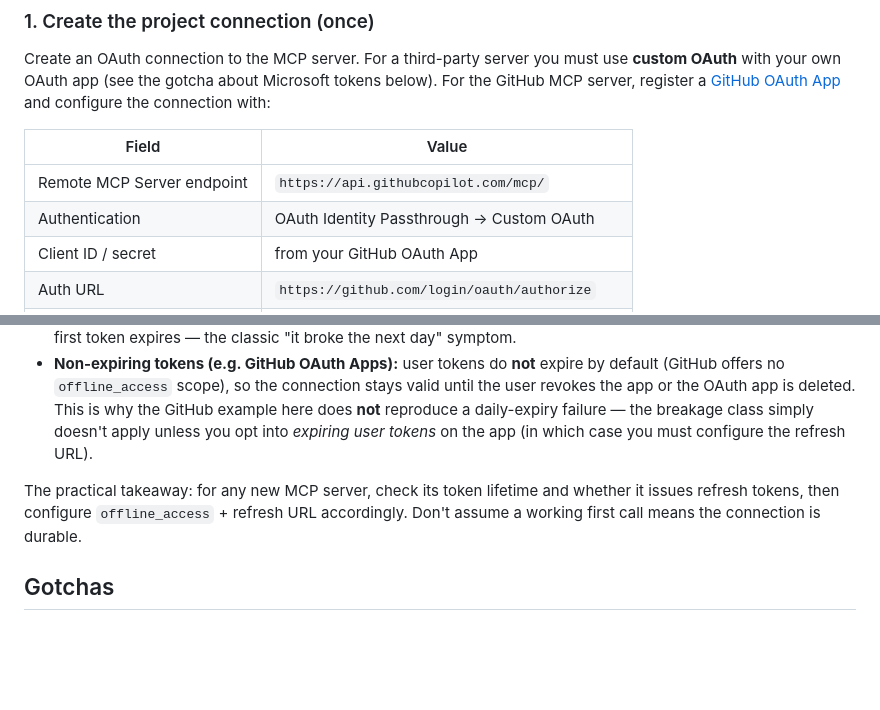
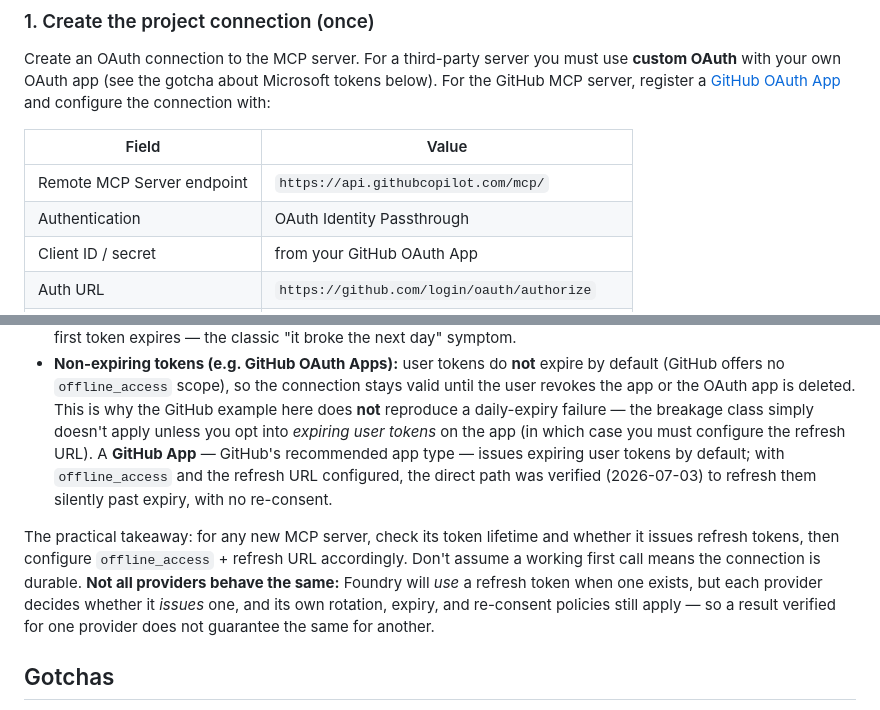
Before and after one commit to rukasakurai/MicrosoftFoundry, a Markdown page: docs/agent-mcp-oauth.md, 2 parts joined by grey strips. Drawn GitHub-style; blank space fills up the shorter version.

Commit message:
docs: correct MCP OAuth connection auth label and scope refresh claim (#29)
Fixes the §1 connection table label ("OAuth Identity Passthrough" — the
portal has no separate "Custom OAuth" step), notes that a GitHub App issues
expiring user tokens by default and that the direct path was verified
(2026-07-03) to refresh them silently past expiry, and adds a caveat that
providers differ in whether they issue/rotate refresh tokens.

Closes #28

Co-authored-by: Ruka Sakurai <ruka.sakurai@microsoft.com>
Co-authored-by: Copilot <223556219+Copilot@users.noreply.github.com>

```diff
--- a/docs/agent-mcp-oauth.md
+++ b/docs/agent-mcp-oauth.md
@@ -41,7 +41,7 @@ connection with:
 | Field | Value |
 | --- | --- |
 | Remote MCP Server endpoint | `https://api.githubcopilot.com/mcp/` |
-| Authentication | OAuth Identity Passthrough → Custom OAuth |
+| Authentication | OAuth Identity Passthrough |
 | Client ID / secret | from your GitHub OAuth App |
 | Auth URL | `https://github.com/login/oauth/authorize` |
 | Token URL | `https://github.com/login/oauth/access_token` |
@@ -222,11 +222,18 @@ lifetime is provider-dependent, and it is the most common place the connection
   valid until the user revokes the app or the OAuth app is deleted. This is why
   the GitHub example here does **not** reproduce a daily-expiry failure — the
   breakage class simply doesn't apply unless you opt into *expiring user tokens*
-  on the app (in which case you must configure the refresh URL).
+  on the app (in which case you must configure the refresh URL). A **GitHub App** —
+  GitHub's recommended app type — issues expiring user tokens by default; with
+  `offline_access` and the refresh URL configured, the direct path was verified
+  (2026-07-03) to refresh them silently past expiry, with no re-consent.
 
 The practical takeaway: for any new MCP server, check its token lifetime and
 whether it issues refresh tokens, then configure `offline_access` + refresh URL
 accordingly. Don't assume a working first call means the connection is durable.
+**Not all providers behave the same:** Foundry will *use* a refresh token when one
+exists, but each provider decides whether it *issues* one, and its own rotation,
+expiry, and re-consent policies still apply — so a result verified for one provider
+does not guarantee the same for another.
 
 ## Gotchas
 
```
